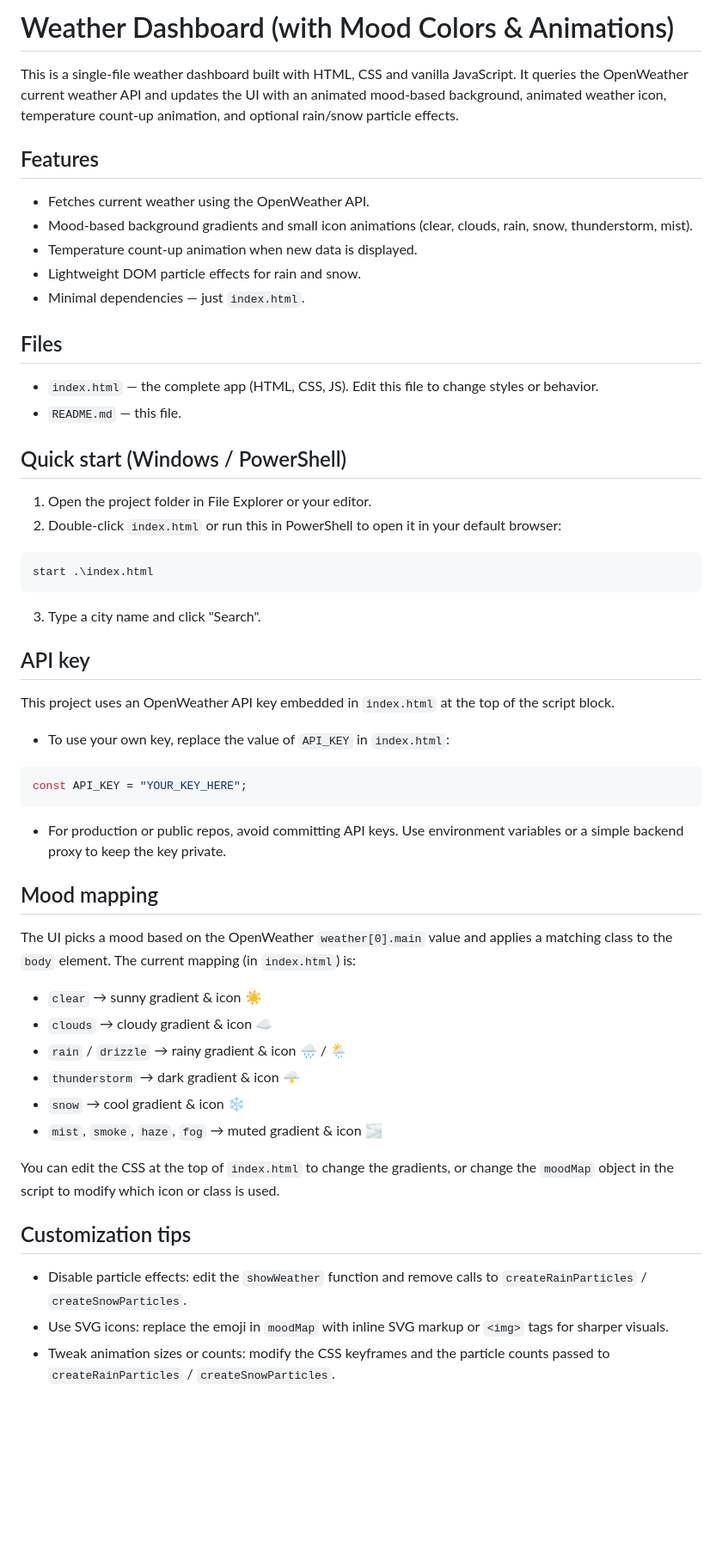
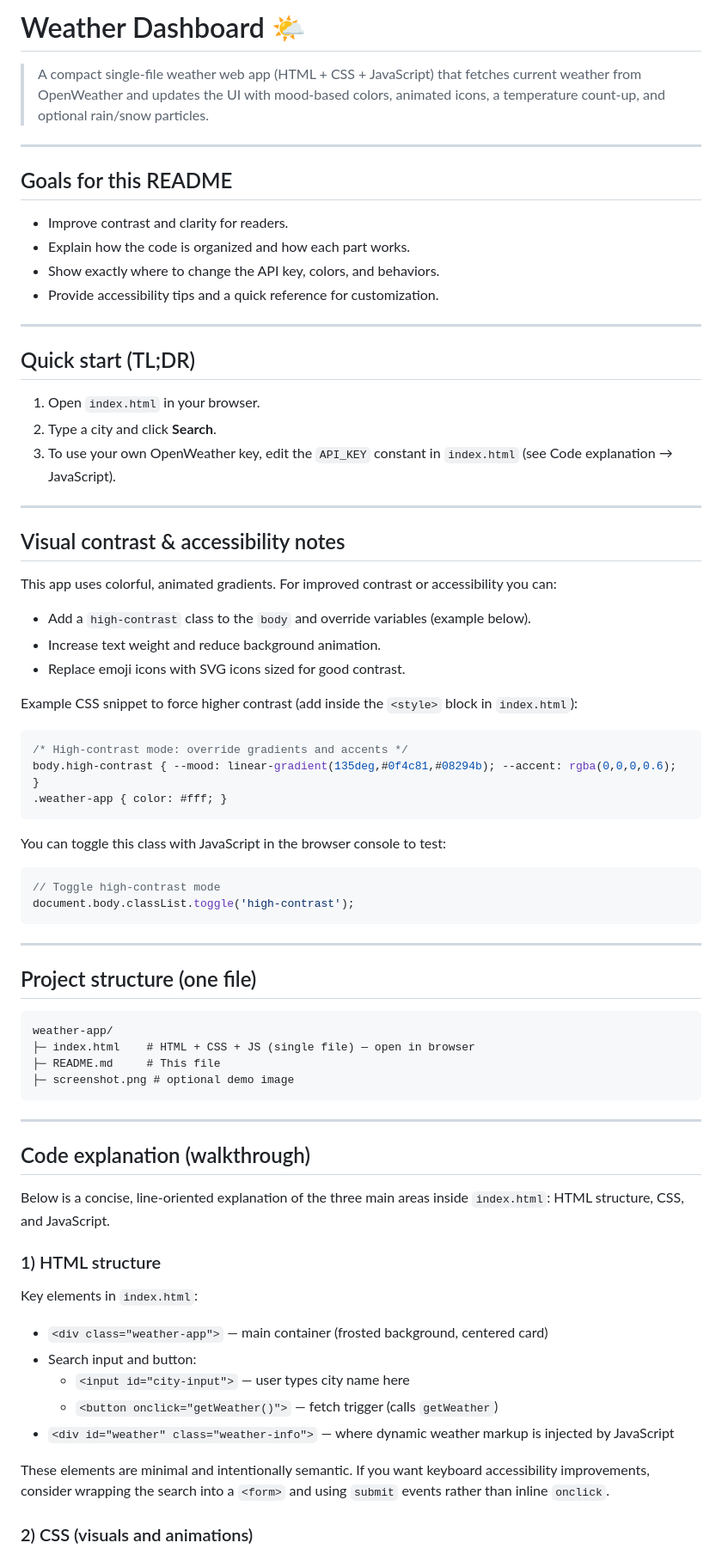
Before and after one commit to theopintheo/weatherAPP, a Markdown page: README.md, the part around the change printed below. Shown: that part at 86% size. Rendered like a GitHub page; blank space fills up the shorter version.

````diff
--- a/README.md
+++ b/README.md
@@ -1,58 +1,77 @@
-# Weather Dashboard (with Mood Colors & Animations)
+# Weather Dashboard 🌤️
 
-This is a single-file weather dashboard built with HTML, CSS and vanilla JavaScript. It queries the OpenWeather current weather API and updates the UI with an animated mood-based background, animated weather icon, temperature count-up animation, and optional rain/snow particle effects.
+> A compact single-file weather web app (HTML + CSS + JavaScript) that fetches current weather from OpenWeather and updates the UI with mood-based colors, animated icons, a temperature count-up, and optional rain/snow particles.
 
-## Features
+---
 
-- Fetches current weather using the OpenWeather API.
-- Mood-based background gradients and small icon animations (clear, clouds, rain, snow, thunderstorm, mist).
-- Temperature count-up animation when new data is displayed.
-- Lightweight DOM particle effects for rain and snow.
-- Minimal dependencies — just `index.html`.
+## Goals for this README
 
-## Files
+- Improve contrast and clarity for readers.
+- Explain how the code is organized and how each part works.
+- Show exactly where to change the API key, colors, and behaviors.
+- Provide accessibility tips and a quick reference for customization.
 
-- `index.html` — the complete app (HTML, CSS, JS). Edit this file to change styles or behavior.
-- `README.md` — this file.
+---
 
-## Quick start (Windows / PowerShell)
+## Quick start (TL;DR)
 
-1. Open the project folder in File Explorer or your editor.
-2. Double-click `index.html` or run this in PowerShell to open it in your default browser:
+1. Open `index.html` in your browser.
+2. Type a city and click **Search**.
+3. To use your own OpenWeather key, edit the `API_KEY` constant in `index.html` (see Code explanation → JavaScript).
 
-```powershell
-start .\index.html
+---
+
+## Visual contrast & accessibility notes
+
+This app uses colorful, animated gradients. For improved contrast or accessibility you can:
+
+- Add a `high-contrast` class to the `body` and override variables (example below).
+- Increase text weight and reduce background animation.
+- Replace emoji icons with SVG icons sized for good contrast.
+
+Example CSS snippet to force higher contrast (add inside the `<style>` block in `index.html`):
+
+```css
+/* High-contrast mode: override gradients and accents */
+body.high-contrast { --mood: linear-gradient(135deg,#0f4c81,#08294b); --accent: rgba(0,0,0,0.6); }
+.weather-app { color: #fff; }
 ```
 
-3. Type a city name and click "Search".
-
-## API key
-
-This project uses an OpenWeather API key embedded in `index.html` at the top of the script block.
-
-- To use your own key, replace the value of `API_KEY` in `index.html`:
+You can toggle this class with JavaScript in the browser console to test:
 
 ```js
-const API_KEY = "YOUR_KEY_HERE";
+// Toggle high-contrast mode
+document.body.classList.toggle('high-contrast');
 ```
 
-- For production or public repos, avoid committing API keys. Use environment variables or a simple backend proxy to keep the key private.
+---
 
-## Mood mapping
+## Project structure (one file)
 
-The UI picks a mood based on the OpenWeather `weather[0].main` value and applies a matching class to the `body` element. The current mapping (in `index.html`) is:
+```
+weather-app/
+├─ index.html    # HTML + CSS + JS (single file) — open in browser
+├─ README.md     # This file
+├─ screenshot.png # optional demo image
+```
 
-- `clear` → sunny gradient & icon ☀️
-- `clouds` → cloudy gradient & icon ☁️
-- `rain` / `drizzle` → rainy gradient & icon 🌧️ / 🌦️
-- `thunderstorm` → dark gradient & icon 🌩️
-- `snow` → cool gradient & icon ❄️
-- `mist`, `smoke`, `haze`, `fog` → muted gradient & icon 🌫️
+---
 
-You can edit the CSS at the top of `index.html` to change the gradients, or change the `moodMap` object in the script to modify which icon or class is used.
+## Code explanation (walkthrough)
 
-## Customization tips
+Below is a concise, line-oriented explanation of the three main areas inside `index.html`: HTML structure, CSS, and JavaScript.
 
-- Disable particle effects: edit the `showWeather` function and remove calls to `createRainParticles` / `createSnowParticles`.
-- Use SVG icons: replace the emoji in `moodMap` with inline SVG markup or `<img>` tags for sharper visuals.
-- Tweak animation sizes or counts: modify the CSS keyframes and the particle counts passed to `createRainParticles` / `createSnowParticles`.
+### 1) HTML structure
+
+Key elements in `index.html`:
+
+- `<div class="weather-app">` — main container (frosted background, centered card)
+- Search input and button:
+  - `<input id="city-input">` — user types city name here
+  - `<button onclick="getWeather()">` — fetch trigger (calls `getWeather`)
+- `<div id="weather" class="weather-info">` — where dynamic weather markup is injected by JavaScript
+
+These elements are minimal and intentionally semantic. If you want keyboard accessibility improvements, consider wrapping the search into a `<form>` and using `submit` events rather than inline `onclick`.
+
+### 2) CSS (visuals and animations)
+
````
Also changed, not shown: other parts of README.md (+106 -16 lines).
